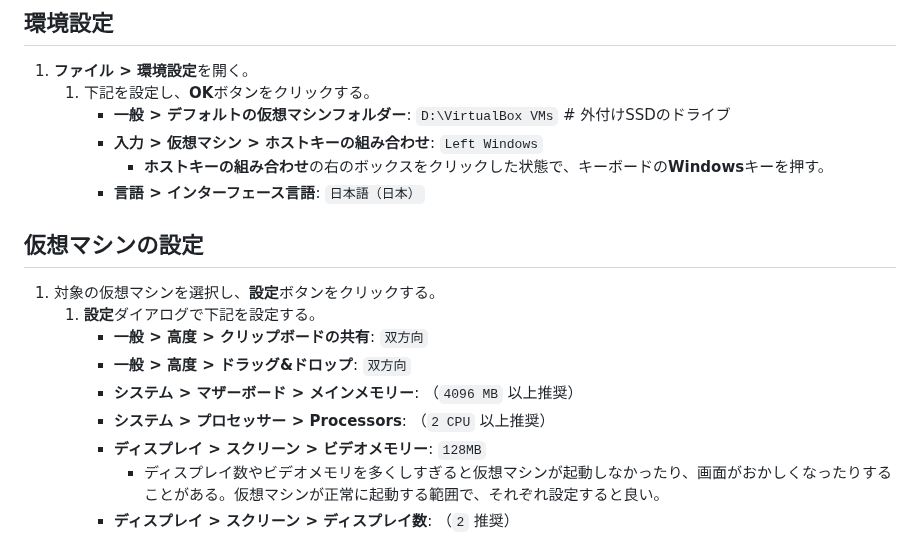
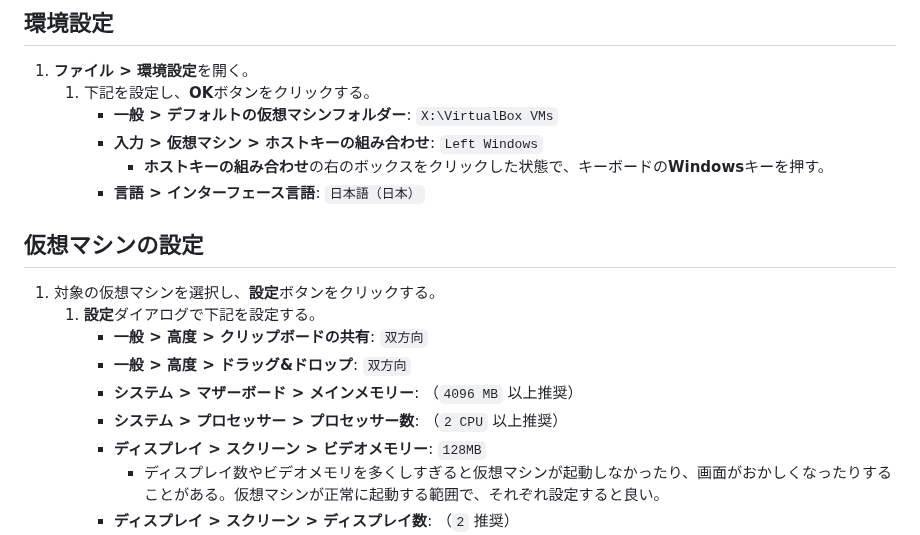
Before and after one commit to recsyslab/tutorials, a Markdown page: init/VirtualBoxの環境設定.md, the part around one of its changes. Drawn GitHub-style.

```diff
--- a/init/VirtualBoxの環境設定.md
+++ b/init/VirtualBoxの環境設定.md
@@ -3,7 +3,7 @@
 ## 環境設定
 1. **ファイル > 環境設定**を開く。
    1. 下記を設定し、**OK**ボタンをクリックする。
-      - **一般 > デフォルトの仮想マシンフォルダー**: `D:\VirtualBox VMs` # 外付けSSDのドライブ
+      - **一般 > デフォルトの仮想マシンフォルダー**: `X:\VirtualBox VMs`
       - **入力 > 仮想マシン > ホストキーの組み合わせ**: `Left Windows`
         - **ホストキーの組み合わせ**の右のボックスをクリックした状態で、キーボードの**Windows**キーを押す。
       - **言語 > インターフェース言語**: `日本語（日本）`
@@ -14,7 +14,7 @@
       - **一般 > 高度 > クリップボードの共有**: `双方向`
       - **一般 > 高度 > ドラッグ&ドロップ**: `双方向`
       - **システム > マザーボード > メインメモリー**: （`4096 MB` 以上推奨）
-      - **システム > プロセッサー > Processors**: （`2 CPU` 以上推奨）
+      - **システム > プロセッサー > プロセッサー数**: （`2 CPU` 以上推奨）
       - **ディスプレイ > スクリーン > ビデオメモリー**: `128MB`
         - ディスプレイ数やビデオメモリを多くしすぎると仮想マシンが起動しなかったり、画面がおかしくなったりすることがある。仮想マシンが正常に起動する範囲で、それぞれ設定すると良い。
       - **ディスプレイ > スクリーン > ディスプレイ数**: （`2` 推奨）
```
Also changed, not shown: other parts of init/VirtualBoxの環境設定.md (+3 -3 lines).
